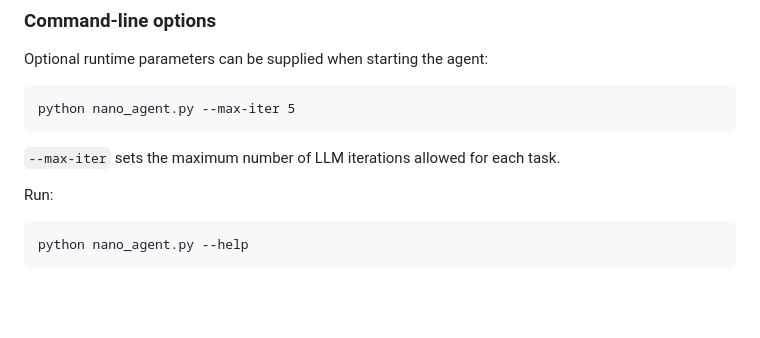
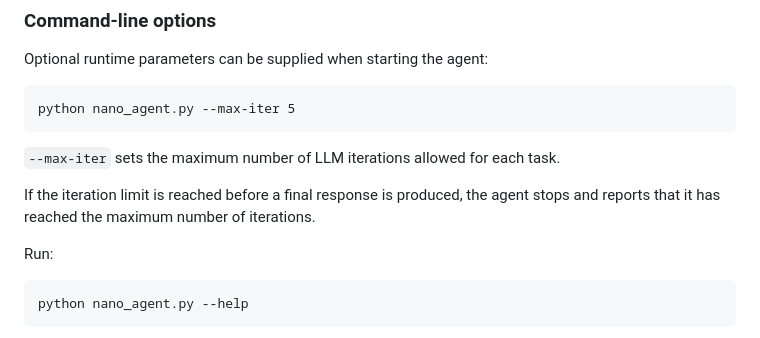
Before and after one commit to ttepperg/nano-agent, a Markdown page: README.md, the part around the change. Rendered like a GitHub page; blank space fills up the shorter version.

Commit message:
Added information to the effect of max-iters

````diff
--- a/README.md
+++ b/README.md
@@ -129,6 +129,8 @@ python nano_agent.py --max-iter 5
 
 `--max-iter` sets the maximum number of LLM iterations allowed for each task.
 
+If the iteration limit is reached before a final response is produced, the agent stops and reports that it has reached the maximum number of iterations.
+
 Run:
 
 ```text
````
